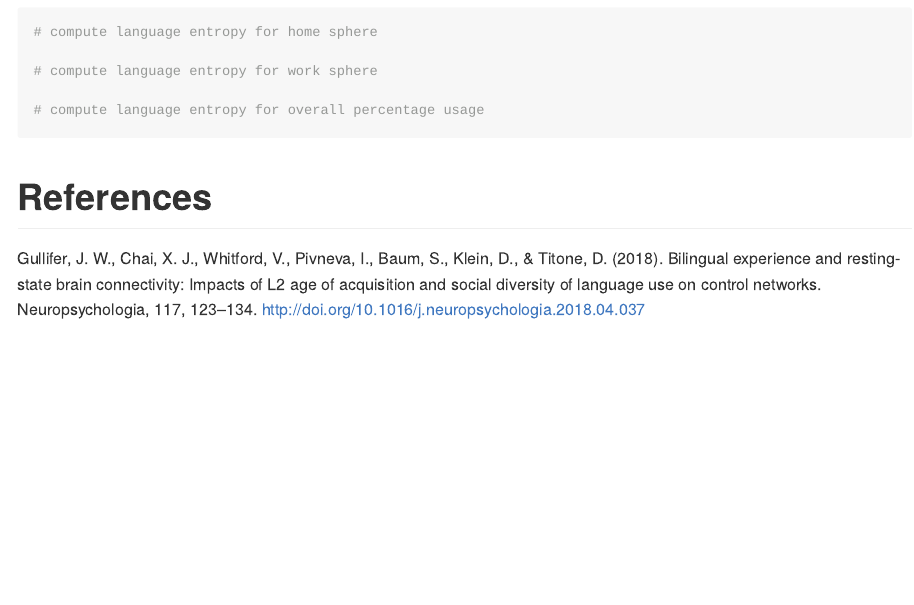
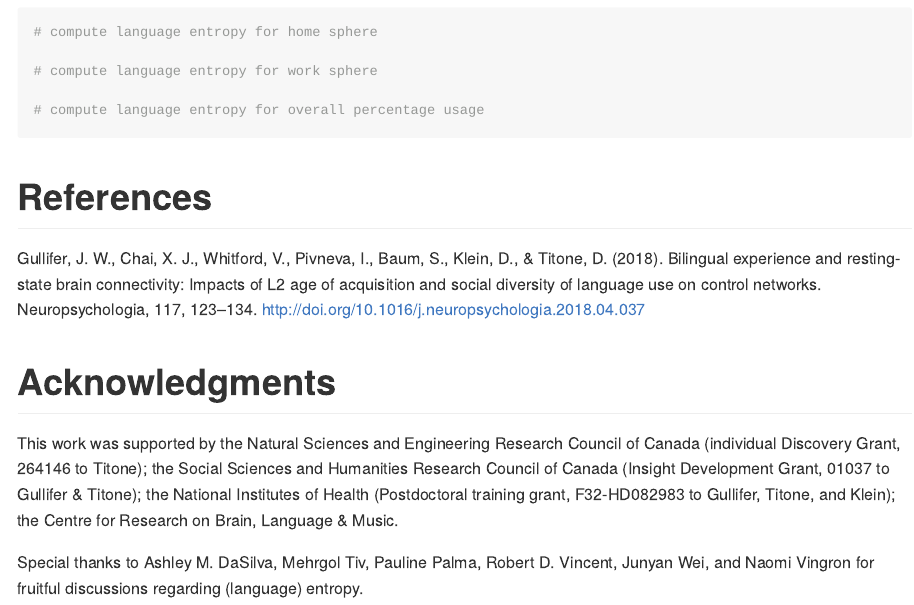
Before and after one commit to jasongullifer/languageEntropy, an R Markdown document (README.Rmd): the page in a window 1100 px wide, from 4660 px down. The pictures show the output file README.md that the author committed with the source, drawn offline in the style of GitHub.

Commit message:
update documentation

```diff
--- a/README.Rmd
+++ b/README.Rmd
@@ -107,3 +107,8 @@ print(entropyExData)
 # References
 
 Gullifer, J. W., Chai, X. J., Whitford, V., Pivneva, I., Baum, S., Klein, D., & Titone, D. (2018). Bilingual experience and resting-state brain connectivity: Impacts of L2 age of acquisition and social diversity of language use on control networks. Neuropsychologia, 117, 123–134. http://doi.org/10.1016/j.neuropsychologia.2018.04.037
+
+# Acknowledgments
+This work was supported by the Natural Sciences and Engineering Research Council of Canada (individual Discovery Grant, 264146 to Titone); the Social Sciences and Humanities Research Council of Canada (Insight Development Grant, 01037 to Gullifer & Titone); the National Institutes of Health (Postdoctoral training grant, F32-HD082983 to Gullifer, Titone, and Klein); the Centre for Research on Brain, Language & Music.
+
+Special thanks to Ashley M. DaSilva, Mehrgol Tiv, Pauline Palma, Robert D. Vincent, Junyan Wei, and Naomi Vingron for fruitful discussions regarding (language) entropy.
```
Also changed, not shown: README.md.
